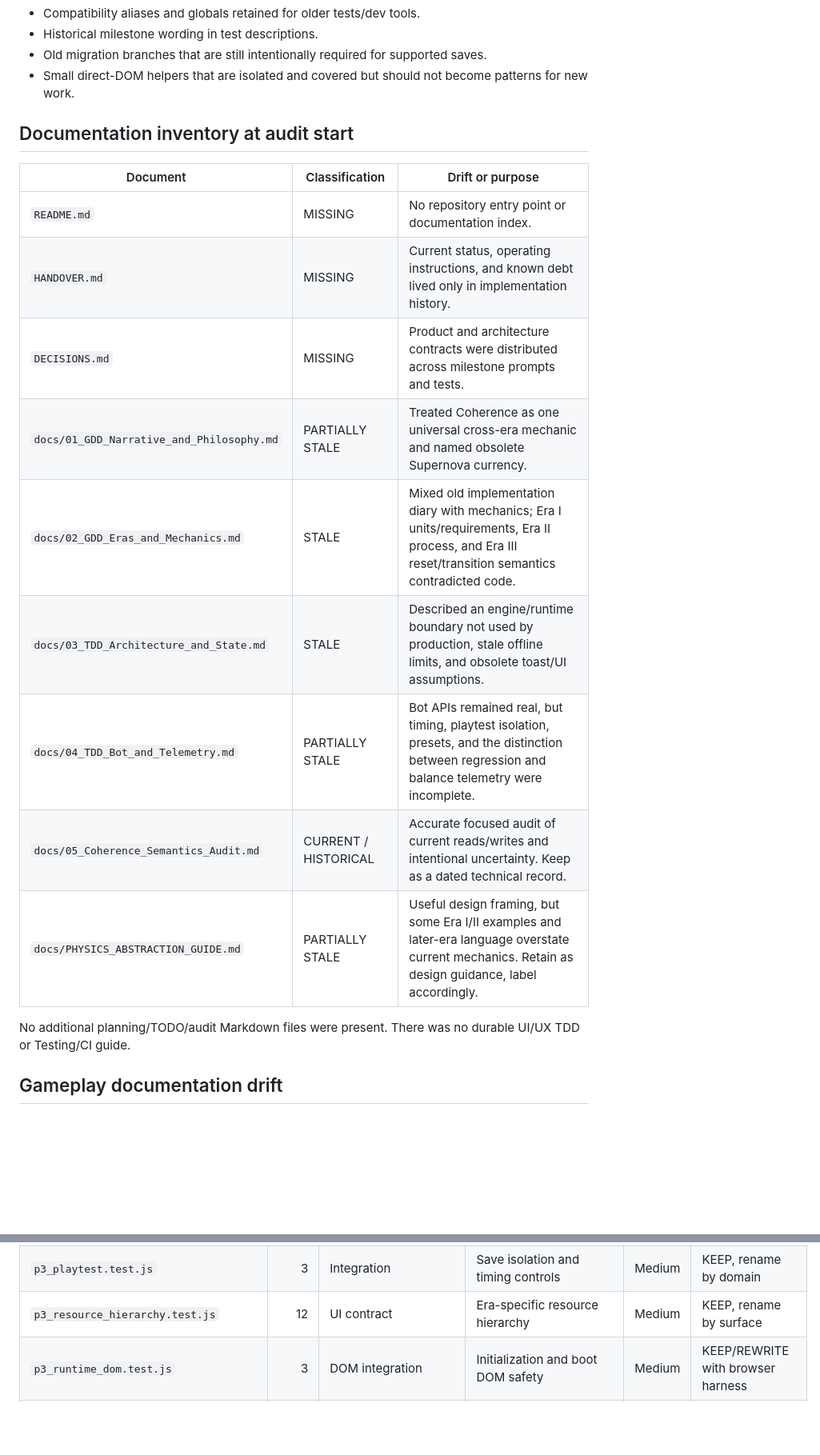
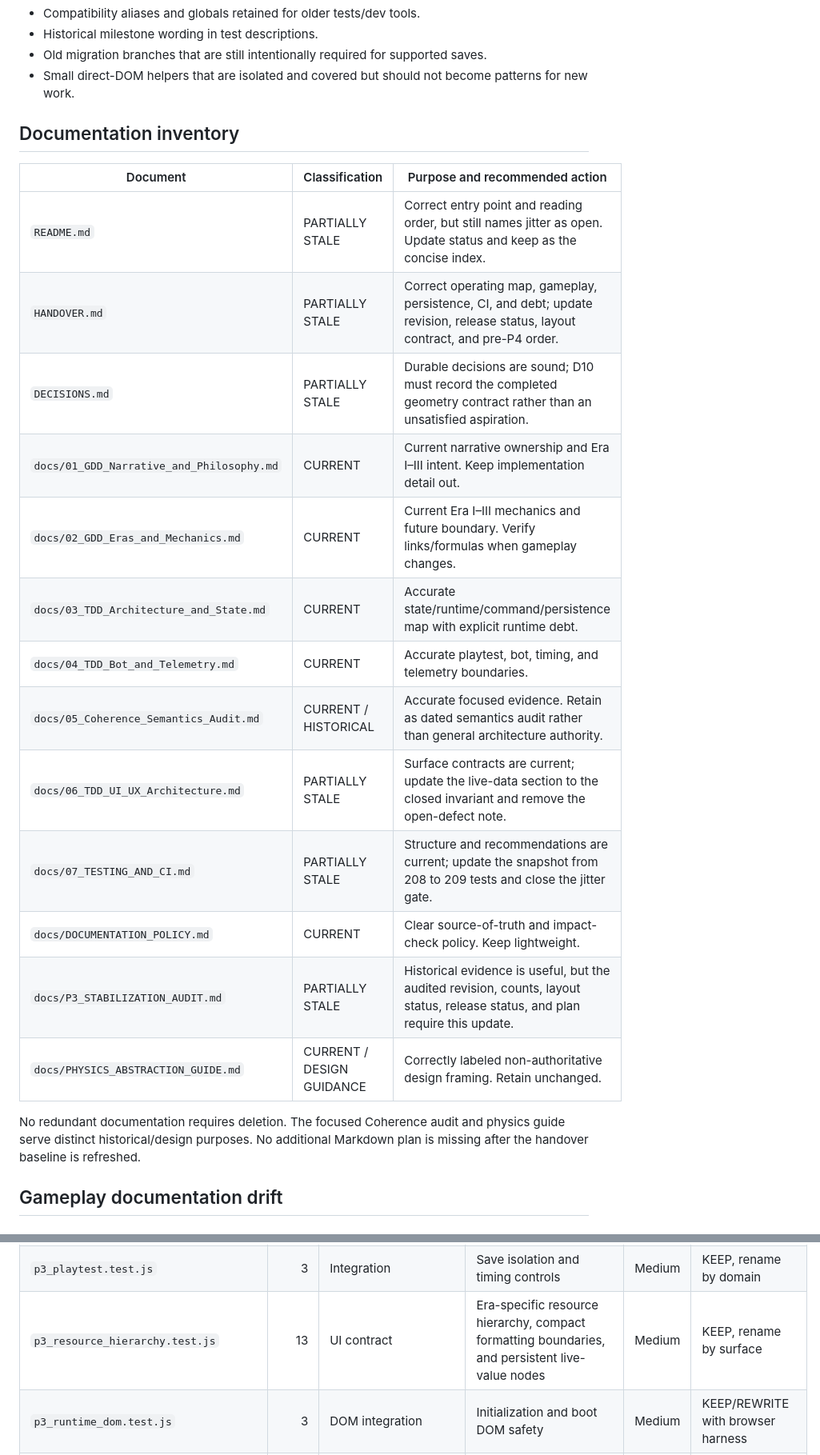
Before and after one commit to Entropy030/star-forge-idle, a Markdown page: docs/P3_STABILIZATION_AUDIT.md, 2 parts joined by grey strips. Shown at 80% size. GitHub-like rendering; blank space fills up the shorter version.

```diff
--- a/docs/P3_STABILIZATION_AUDIT.md
+++ b/docs/P3_STABILIZATION_AUDIT.md
@@ -61,21 +62,25 @@ None confirmed.
 - Old migration branches that are still intentionally required for supported saves.
 - Small direct-DOM helpers that are isolated and covered but should not become patterns for new work.
 
-## Documentation inventory at audit start
+## Documentation inventory
 
-| Document | Classification | Drift or purpose |
+| Document | Classification | Purpose and recommended action |
 | --- | --- | --- |
-| `README.md` | MISSING | No repository entry point or documentation index. |
-| `HANDOVER.md` | MISSING | Current status, operating instructions, and known debt lived only in implementation history. |
-| `DECISIONS.md` | MISSING | Product and architecture contracts were distributed across milestone prompts and tests. |
-| `docs/01_GDD_Narrative_and_Philosophy.md` | PARTIALLY STALE | Treated Coherence as one universal cross-era mechanic and named obsolete Supernova currency. |
-| `docs/02_GDD_Eras_and_Mechanics.md` | STALE | Mixed old implementation diary with mechanics; Era I units/requirements, Era II process, and Era III reset/transition semantics contradicted code. |
-| `docs/03_TDD_Architecture_and_State.md` | STALE | Described an engine/runtime boundary not used by production, stale offline limits, and obsolete toast/UI assumptions. |
-| `docs/04_TDD_Bot_and_Telemetry.md` | PARTIALLY STALE | Bot APIs remained real, but timing, playtest isolation, presets, and the distinction between regression and balance telemetry were incomplete. |
-| `docs/05_Coherence_Semantics_Audit.md` | CURRENT / HISTORICAL | Accurate focused audit of current reads/writes and intentional uncertainty. Keep as a dated technical record. |
-| `docs/PHYSICS_ABSTRACTION_GUIDE.md` | PARTIALLY STALE | Useful design framing, but some Era I/II examples and later-era language overstate current mechanics. Retain as design guidance, label accordingly. |
+| `README.md` | PARTIALLY STALE | Correct entry point and reading order, but still names jitter as open. Update status and keep as the concise index. |
+| `HANDOVER.md` | PARTIALLY STALE | Correct operating map, gameplay, persistence, CI, and debt; update revision, release status, layout contract, and pre-P4 order. |
+| `DECISIONS.md` | PARTIALLY STALE | Durable decisions are sound; D10 must record the completed geometry contract rather than an unsatisfied aspiration. |
+| `docs/01_GDD_Narrative_and_Philosophy.md` | CURRENT | Current narrative ownership and Era I–III intent. Keep implementation detail out. |
+| `docs/02_GDD_Eras_and_Mechanics.md` | CURRENT | Current Era I–III mechanics and future boundary. Verify links/formulas when gameplay changes. |
+| `docs/03_TDD_Architecture_and_State.md` | CURRENT | Accurate state/runtime/command/persistence map with explicit runtime debt. |
+| `docs/04_TDD_Bot_and_Telemetry.md` | CURRENT | Accurate playtest, bot, timing, and telemetry boundaries. |
+| `docs/05_Coherence_Semantics_Audit.md` | CURRENT / HISTORICAL | Accurate focused evidence. Retain as dated semantics audit rather than general architecture authority. |
+| `docs/06_TDD_UI_UX_Architecture.md` | PARTIALLY STALE | Surface contracts are current; update the live-data section to the closed invariant and remove the open-defect note. |
+| `docs/07_TESTING_AND_CI.md` | PARTIALLY STALE | Structure and recommendations are current; update the snapshot from 208 to 209 tests and close the jitter gate. |
+| `docs/DOCUMENTATION_POLICY.md` | CURRENT | Clear source-of-truth and impact-check policy. Keep lightweight. |
+| `docs/P3_STABILIZATION_AUDIT.md` | PARTIALLY STALE | Historical evidence is useful, but the audited revision, counts, layout status, release status, and plan require this update. |
+| `docs/PHYSICS_ABSTRACTION_GUIDE.md` | CURRENT / DESIGN GUIDANCE | Correctly labeled non-authoritative design framing. Retain unchanged. |
 
-No additional planning/TODO/audit Markdown files were present. There was no durable UI/UX TDD or Testing/CI guide.
+No redundant documentation requires deletion. The focused Coherence audit and physics guide serve distinct historical/design purposes. No additional Markdown plan is missing after the handover baseline is refreshed.
 
 ## Gameplay documentation drift
 
@@ -202,7 +208,7 @@ The suite contains **41 files and 208 executed tests**. Counts below are source-
 | `p3_navigation_architecture.test.js` | 11 | UI contract | Progressive navigation/meta ownership | Medium | KEEP, rename by surface |
 | `p3_persistence_corruption.test.js` | 6 | Integration/regression | String serialization and corrupt-save recovery | Low | KEEP, merge into persistence |
 | `p3_playtest.test.js` | 3 | Integration | Save isolation and timing controls | Medium | KEEP, rename by domain |
-| `p3_resource_hierarchy.test.js` | 12 | UI contract | Era-specific resource hierarchy | Medium | KEEP, rename by surface |
+| `p3_resource_hierarchy.test.js` | 13 | UI contract | Era-specific resource hierarchy, compact formatting boundaries, and persistent live-value nodes | Medium | KEEP, rename by surface |
 | `p3_runtime_dom.test.js` | 3 | DOM integration | Initialization and boot DOM safety | Medium | KEEP/REWRITE with browser harness |
 | `p3_scrolling.test.js` | 3 | Source/UI regression | Scrolling structure | Low | REWRITE as layout/browser test |
 | `p3_ui_hierarchy.test.js` | 6 | UI contract | Global hierarchy/Core focus | Medium | MERGE into surface suites |
```
Also changed, not shown: other parts of docs/P3_STABILIZATION_AUDIT.md (+66 -33 lines).
